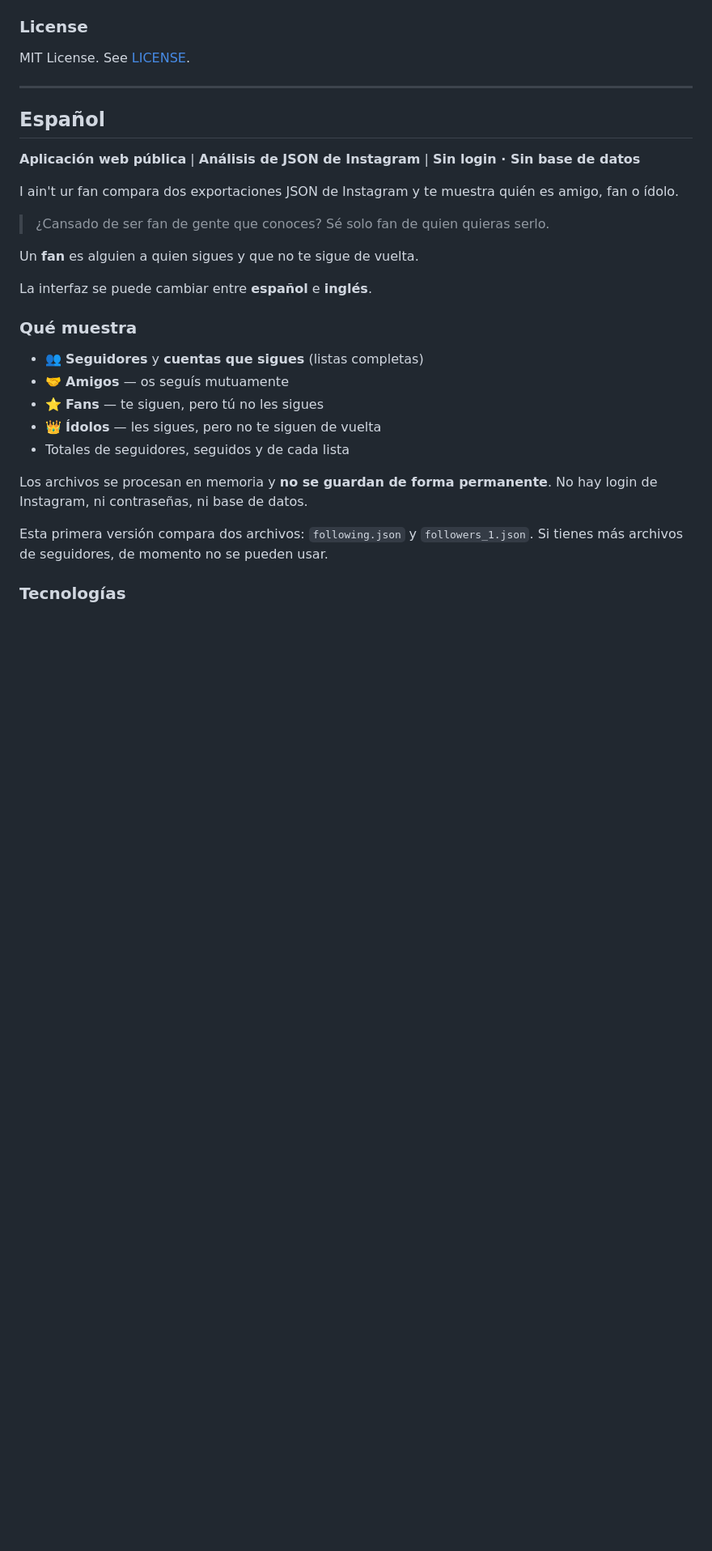
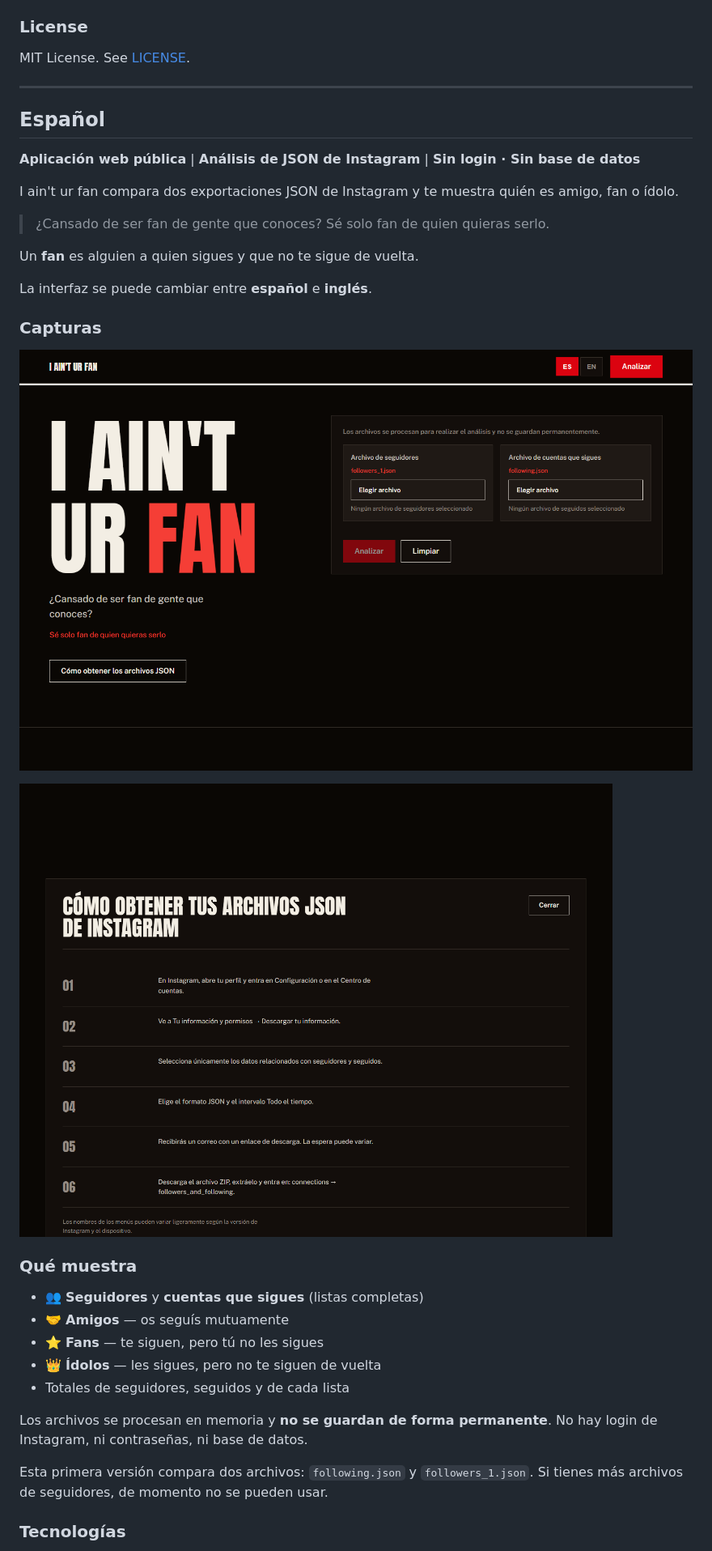
Before and after one commit to marioo27/I-aint-ur-fan, a Markdown page: README.md, the part around one of its changes. Shown at 81% size. Rendered like a GitHub page; pictures changed too: docs/screenshots/app-es-help.png (added), docs/screenshots/app-es-hero.png (added); blank space fills up the shorter version.

```diff
--- a/README.md
+++ b/README.md
@@ -266,6 +279,12 @@ I ain't ur fan compara dos exportaciones JSON de Instagram y te muestra quién e
 Un **fan** es alguien a quien sigues y que no te sigue de vuelta.
 
 La interfaz se puede cambiar entre **español** e **inglés**.
+
+### Capturas
+
+![Inicio de la app en español](docs/screenshots/app-es-hero.png)
+
+![Cómo obtener los archivos JSON de Instagram (español)](docs/screenshots/app-es-help.png)
 
 ### Qué muestra
 
```
Also changed, not shown: other parts of README.md (+20 -0 lines), frontend/README.md (+4 -2 lines), docs/screenshots/app-en-help.png (added), docs/screenshots/app-en-hero.png (added), 9 other files.
